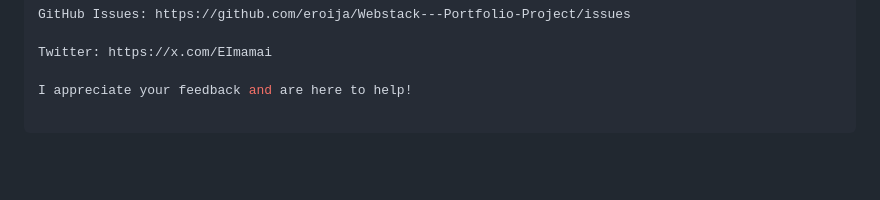
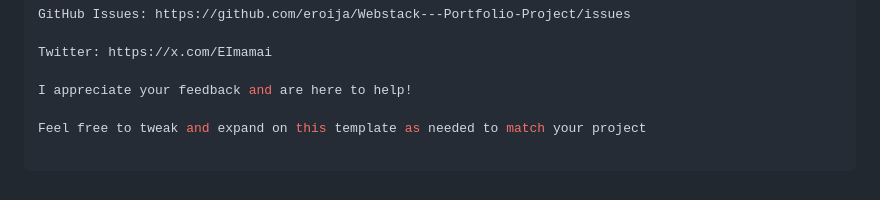
Before and after one commit to eroija/Webstack---Portfolio-Project, a Markdown page: README.md, the part around the change. Drawn GitHub-style; blank space fills up the shorter version.

```diff
--- a/README.md
+++ b/README.md
@@ -108,3 +108,5 @@ GitHub Issues: https://github.com/eroija/Webstack---Portfolio-Project/issues
 Twitter: https://x.com/EImamai
 
 I appreciate your feedback and are here to help!
+
+Feel free to tweak and expand on this template as needed to match your project
```
